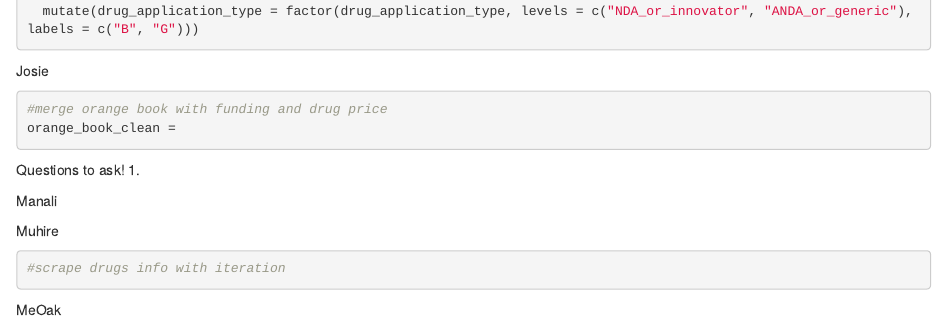
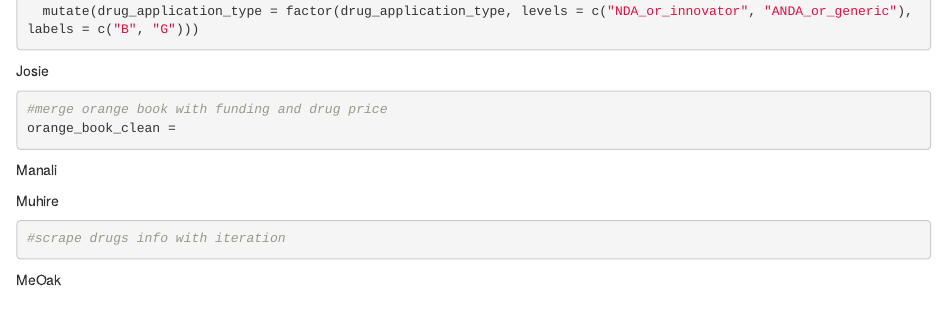
Before and after one commit to josiealford14/p8105_final_jmmm, an R Markdown document (p8105_final_jmmm.Rmd): the page in a window 1100 px wide, from 6210 px down. Rendered offline with R 4.5, knitr and Pandoc, with nearby package versions; the code chunks are not run, so their results and figures are left out; common packages that the code uses without loading them are loaded.

Commit message:
more changes

````diff
--- a/p8105_final_jmmm.Rmd
+++ b/p8105_final_jmmm.Rmd
@@ -320,10 +320,6 @@ Josie
 #merge orange book with funding and drug price
 orange_book_clean =
 ```
-Questions to ask!
-1.
-
-
 
 Manali
 ```{r}
````
Also changed, not shown: p8105_final_jmmm.Rmd (1 more changed lines).
